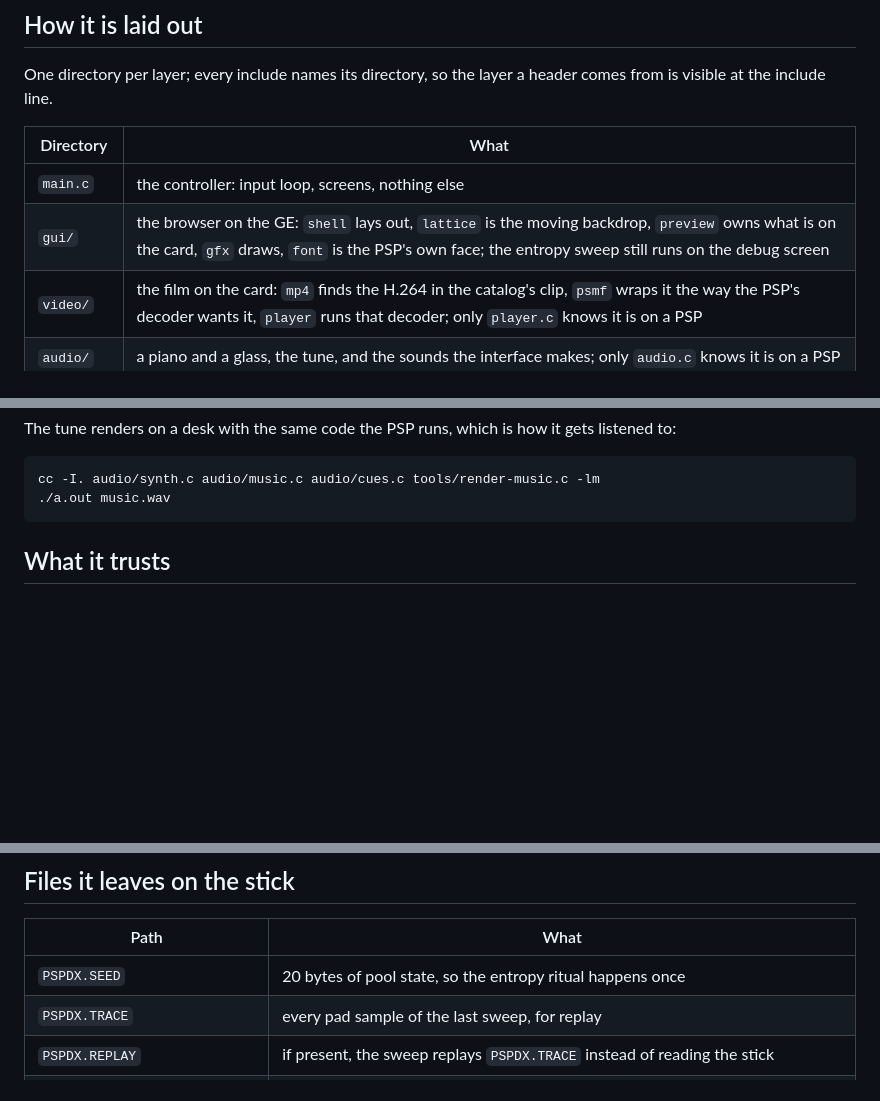
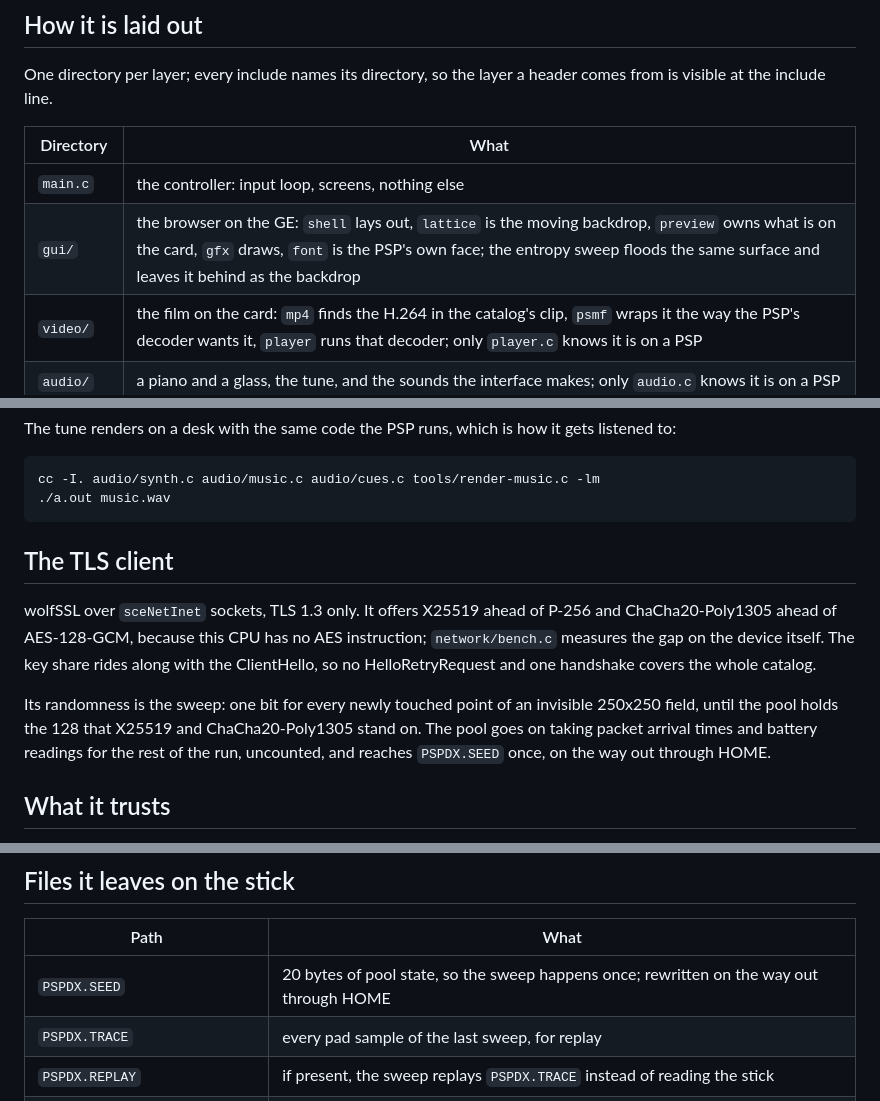
Before and after one commit to chriopter/pspdx, a Markdown page: app/README.md, 3 parts joined by grey strips. Drawn GitHub-style; blank space fills up the shorter version.

Commit message:
Say what the TLS client is, in the readme that describes the client
Two paragraphs before the roots: what is offered and in what order, and where
the randomness under it comes from. The cipher and group preferences are the
ones in https.c, not a description of TLS in general.

Two lines nearby had stopped being true. The sweep left the debug screen when
the lattice became water, and the seed is no longer written once and left
alone.

````diff
--- a/app/README.md
+++ b/app/README.md
@@ -11,7 +11,7 @@ header comes from is visible at the include line.
 | Directory | What |
 |---|---|
 | `main.c` | the controller: input loop, screens, nothing else |
-| `gui/` | the browser on the GE: `shell` lays out, `lattice` is the moving backdrop, `preview` owns what is on the card, `gfx` draws, `font` is the PSP's own face; the entropy sweep still runs on the debug screen |
+| `gui/` | the browser on the GE: `shell` lays out, `lattice` is the moving backdrop, `preview` owns what is on the card, `gfx` draws, `font` is the PSP's own face; the entropy sweep floods the same surface and leaves it behind as the backdrop |
 | `video/` | the film on the card: `mp4` finds the H.264 in the catalog's clip, `psmf` wraps it the way the PSP's decoder wants it, `player` runs that decoder; only `player.c` knows it is on a PSP |
 | `audio/` | a piano and a glass, the tune, and the sounds the interface makes; only `audio.c` knows it is on a PSP |
 | `logic/` | the entropy pool |
@@ -66,6 +66,20 @@ gets listened to:
 cc -I. audio/synth.c audio/music.c audio/cues.c tools/render-music.c -lm
 ./a.out music.wav
 ```
+
+## The TLS client
+
+wolfSSL over `sceNetInet` sockets, TLS 1.3 only. It offers X25519 ahead of
+P-256 and ChaCha20-Poly1305 ahead of AES-128-GCM, because this CPU has no AES
+instruction; `network/bench.c` measures the gap on the device itself. The key
+share rides along with the ClientHello, so no HelloRetryRequest and one
+handshake covers the whole catalog.
+
+Its randomness is the sweep: one bit for every newly touched point of an
+invisible 250x250 field, until the pool holds the 128 that X25519 and
+ChaCha20-Poly1305 stand on. The pool goes on taking packet arrival times and
+battery readings for the rest of the run, uncounted, and reaches `PSPDX.SEED`
+once, on the way out through HOME.
 
 ## What it trusts
 
@@ -140,7 +154,7 @@ that works on a real PSP, and on a host whose desktop is locked.
 
 | Path | What |
 |---|---|
-| `PSPDX.SEED` | 20 bytes of pool state, so the entropy ritual happens once |
+| `PSPDX.SEED` | 20 bytes of pool state, so the sweep happens once; rewritten on the way out through HOME |
 | `PSPDX.TRACE` | every pad sample of the last sweep, for replay |
 | `PSPDX.REPLAY` | if present, the sweep replays `PSPDX.TRACE` instead of reading the stick |
 | `PSPDX.LOG` | what the run did |
````
